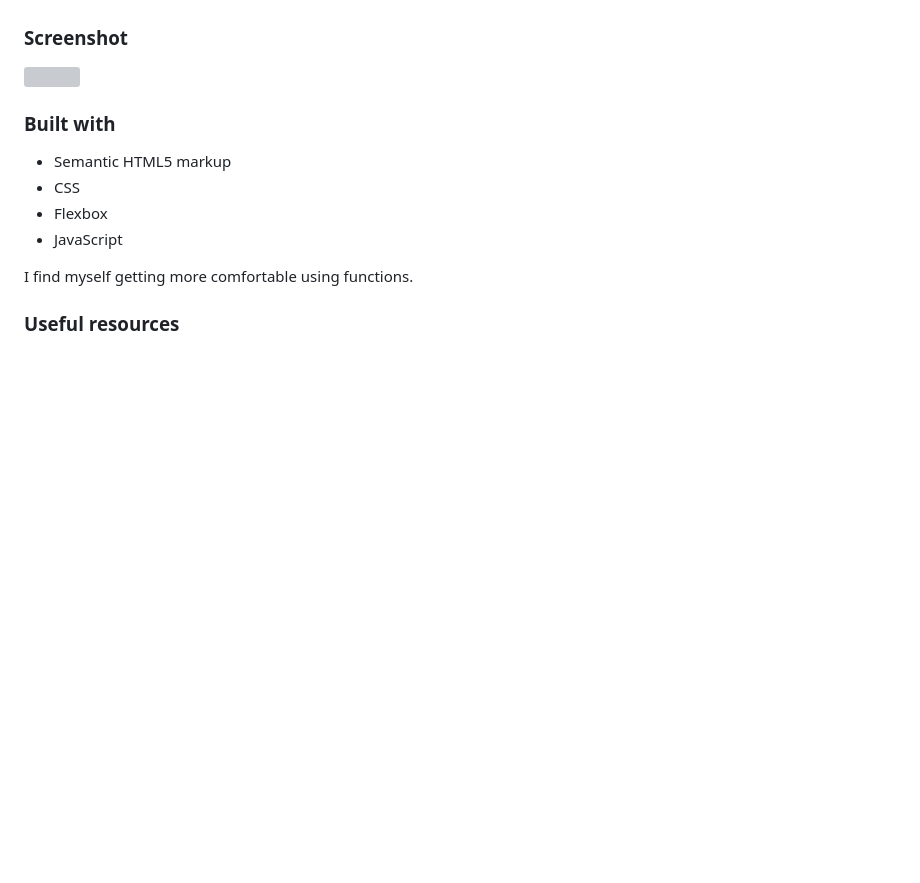
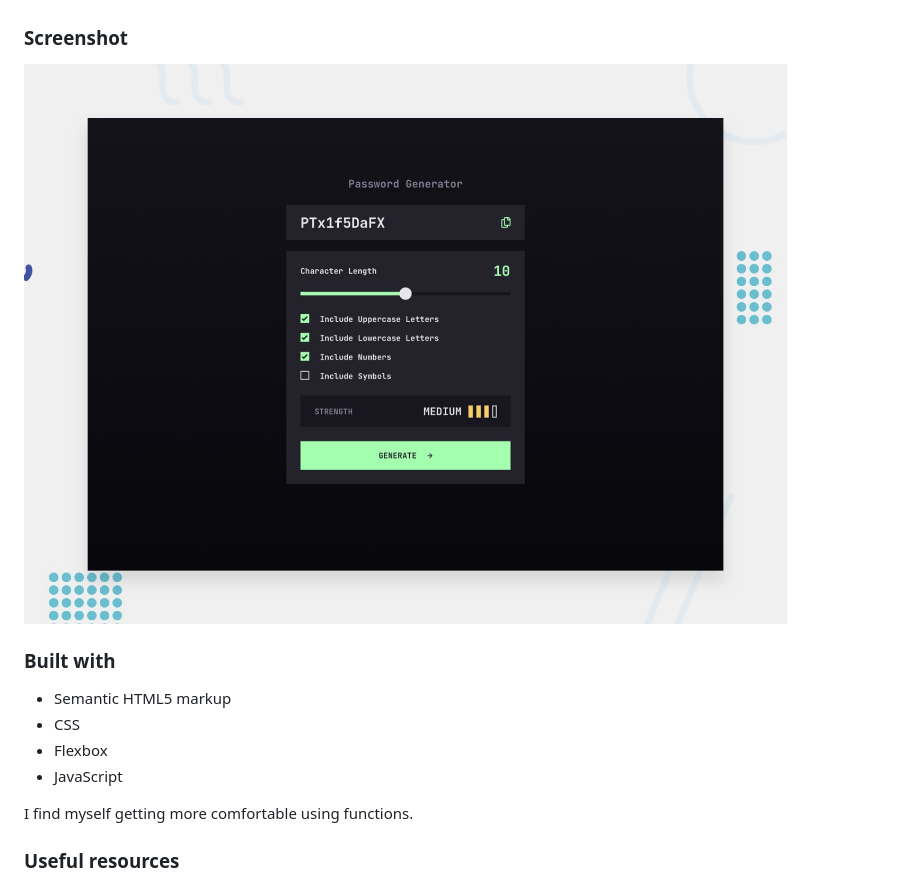
Before and after one commit to Ferdy233/Password-Generator, a Markdown page: README.md, the part around one of its changes. Drawn GitHub-style; pictures changed too: preview.jpg (added); blank space fills up the shorter version; grey boxes are pictures that could not be loaded.

Commit message:
working password generator app

```diff
--- a/README.md
+++ b/README.md
@@ -23,7 +23,7 @@ Users should be able to:
 
 ### Screenshot
 
-![](./assets/images/password-generator-app-desktop.png)
+![](./preview.jpg)
 
 
 ### Built with
```
Also changed, not shown: other parts of README.md (+0 -6 lines), assets/images/favicon-32x32.png (added), assets/images/password-generator-app-desktop.png (added), 7 other files.
